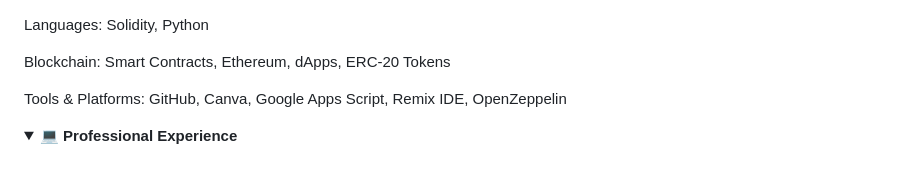
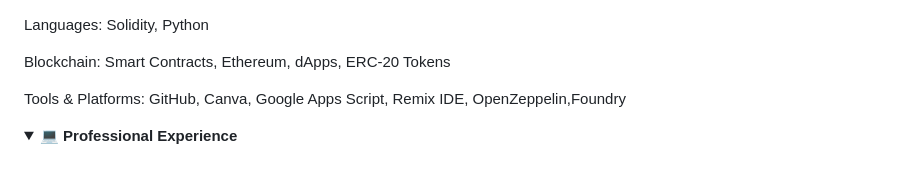
Before and after one commit to mirwaise/mirwaise-RESUME, a Markdown page: README.md, the part around the change. Rendered like a GitHub page; folded sections open.

Commit message:
Add Foundry to Tools & Platforms section

```diff
--- a/README.md
+++ b/README.md
@@ -32,7 +32,7 @@ Languages: Solidity, Python
 
 Blockchain: Smart Contracts, Ethereum, dApps, ERC-20 Tokens
 
-Tools & Platforms: GitHub, Canva, Google Apps Script, Remix IDE, OpenZeppelin
+Tools & Platforms: GitHub, Canva, Google Apps Script, Remix IDE, OpenZeppelin,Foundry
 </details>
 
 <details>
```
